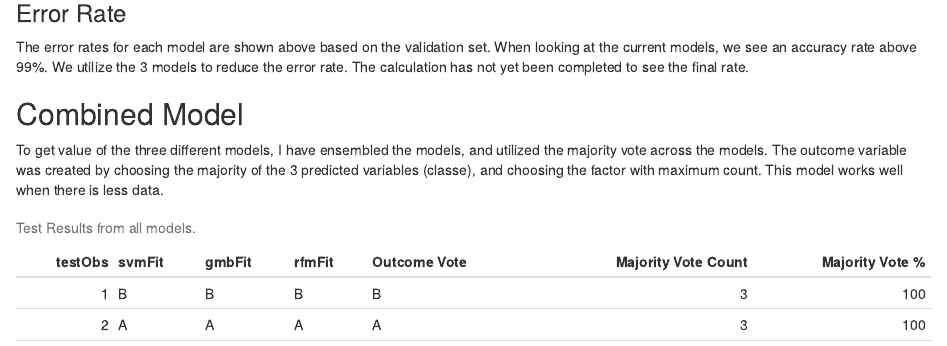
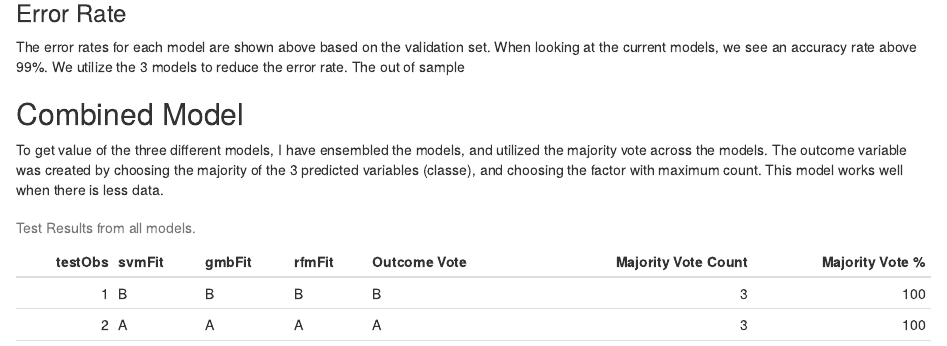
Before and after one commit to hitfuture/PracticalMachineLearning, an R Markdown document (PredictedModel4.Rmd): the page in a window 1100 px wide, from 7160 px down. The pictures show the output file PredictedModel4.html that the author committed with the source, opened offline.

Commit message:
Updated index.html

````diff
--- a/PredictedModel4.Rmd
+++ b/PredictedModel4.Rmd
@@ -154,7 +154,7 @@ validatePredictionModel(rfmFit,validation)
 ```
 
 ###Error Rate
-The error rates for each model are shown above based on the validation set.  When looking at the current models, we see an accuracy rate above 99%.  We utilize the 3 models to reduce the error rate.  The calculation has not yet been completed to see the final rate.
+The error rates for each model are shown above based on the validation set.  When looking at the current models, we see an accuracy rate above 99%.  We utilize the 3 models to reduce the error rate.  The out of sample
 
 ##Combined Model
 To get value of the three different models, I have ensembled the models, and utilized the majority vote across the models.  The outcome variable was created by choosing the majority of the 3 predicted variables (classe), and choosing the factor with maximum count.  This model works well when there is less data.
````
Also changed, not shown: PredictedModel4.html, index.html.
